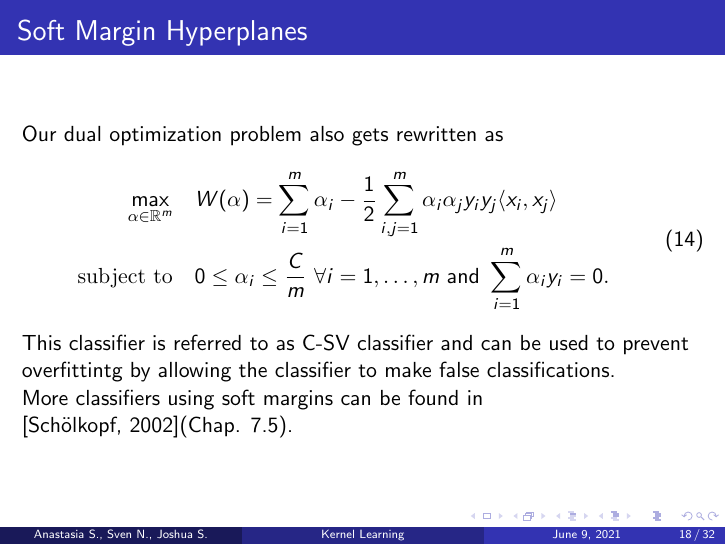
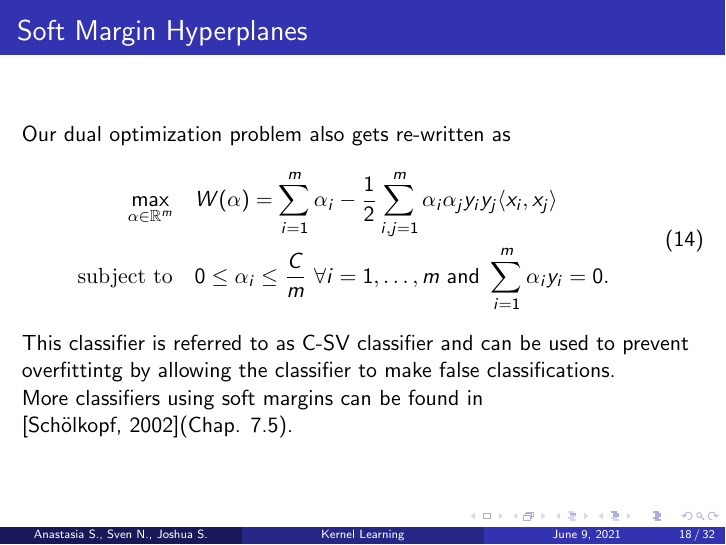
Before and after one commit to JoshuaSimon/Kernel-Learning, LaTeX slides (presentation/kernel_learning.tex): page 18 of 32. Compiled offline with pdfLaTeX.

Commit message:
fixed typo

```diff
--- a/presentation/kernel_learning.tex
+++ b/presentation/kernel_learning.tex
@@ -311,7 +311,7 @@ Otto-Friedrich-University Bamberg \\ % Your institution for the title page
 
 \begin{frame}{}
 	\frametitle{Soft Margin Hyperplanes}
-	Our dual optimization problem also gets rewritten as
+	Our dual optimization problem also gets re-written as
     \begin{equation} \label{eq:7}
         \begin{aligned}
             \max_{\alpha \in \mathbb{R}^m} \quad & W(\alpha) = \sum_{i=1}^{m} \alpha_i - \frac{1}{2} \sum_{i,j=1}^{m} \alpha_i \alpha_j y_i y_j \langle x_i,x_j \rangle \\
```
Also changed, not shown: presentation/kernel_learning.pdf.
